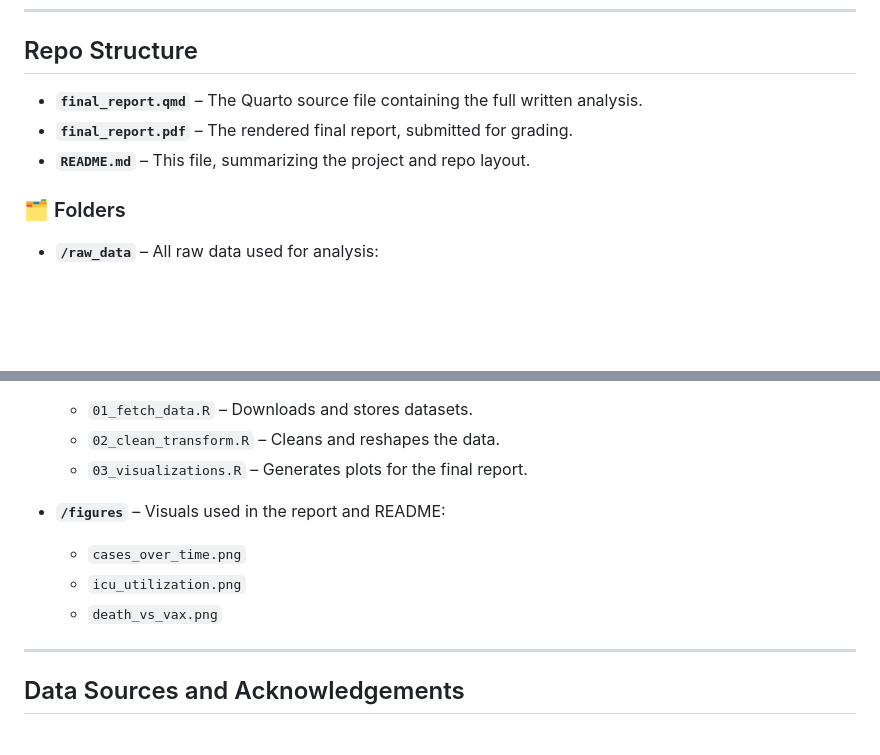
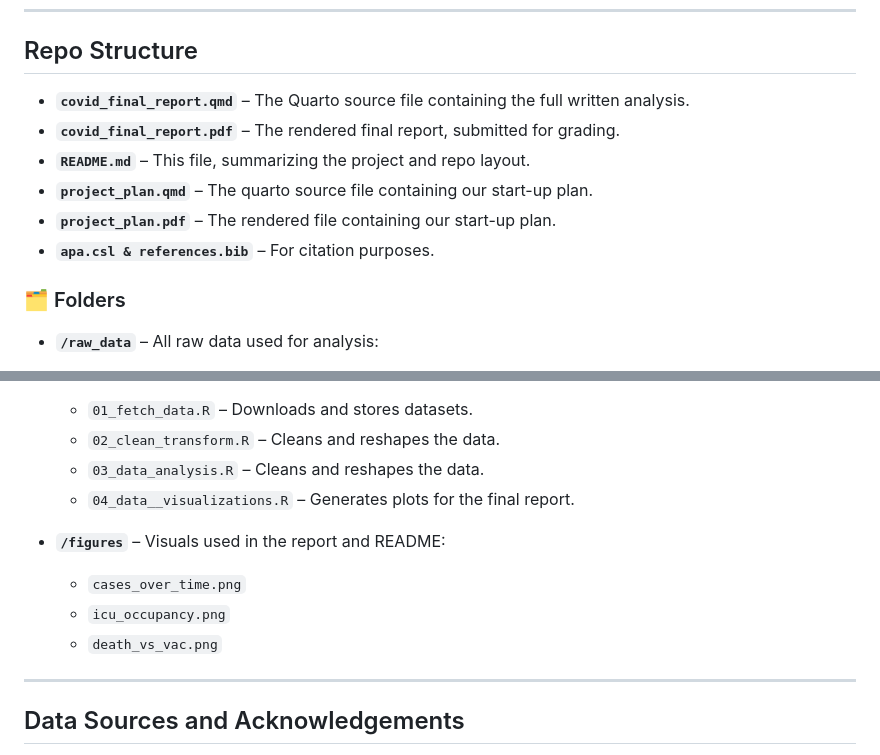
Before and after one commit to Stat184-Spring2025/Sec4_FP_Li_Osilan_AlMamari, a Markdown page: README.md, 2 parts joined by grey strips. Rendered like a GitHub page; blank space fills up the shorter version.

Commit message:
Update README.md
to match the actual repo structure

```diff
--- a/README.md
+++ b/README.md
@@ -28,9 +28,12 @@ Countries with high vaccination rates generally experienced lower COVID-19 death
 
 ## Repo Structure
 
-- **`final_report.qmd`** – The Quarto source file containing the full written analysis.
-- **`final_report.pdf`** – The rendered final report, submitted for grading.
+- **`covid_final_report.qmd`** – The Quarto source file containing the full written analysis.
+- **`covid_final_report.pdf`** – The rendered final report, submitted for grading.
 - **`README.md`** – This file, summarizing the project and repo layout.
+- **`project_plan.qmd`** – The quarto source file containing our start-up plan.
+- **`project_plan.pdf`** – The rendered file containing our start-up plan.
+- **`apa.csl & references.bib`** – For citation purposes.
 
 ### 🗂️ Folders
 
@@ -47,12 +50,13 @@ Countries with high vaccination rates generally experienced lower COVID-19 death
 - **`/code`** – Scripts for reproducible analysis:
   - `01_fetch_data.R` – Downloads and stores datasets.
   - `02_clean_transform.R` – Cleans and reshapes the data.
-  - `03_visualizations.R` – Generates plots for the final report.
+  - `03_data_analysis.R` – Cleans and reshapes the data.
+  - `04_data__visualizations.R` – Generates plots for the final report.
 
 - **`/figures`** – Visuals used in the report and README:
   - `cases_over_time.png`
-  - `icu_utilization.png`
-  - `death_vs_vax.png`
+  - `icu_occupancy.png`
+  - `death_vs_vac.png`
 
 ---
 
```
